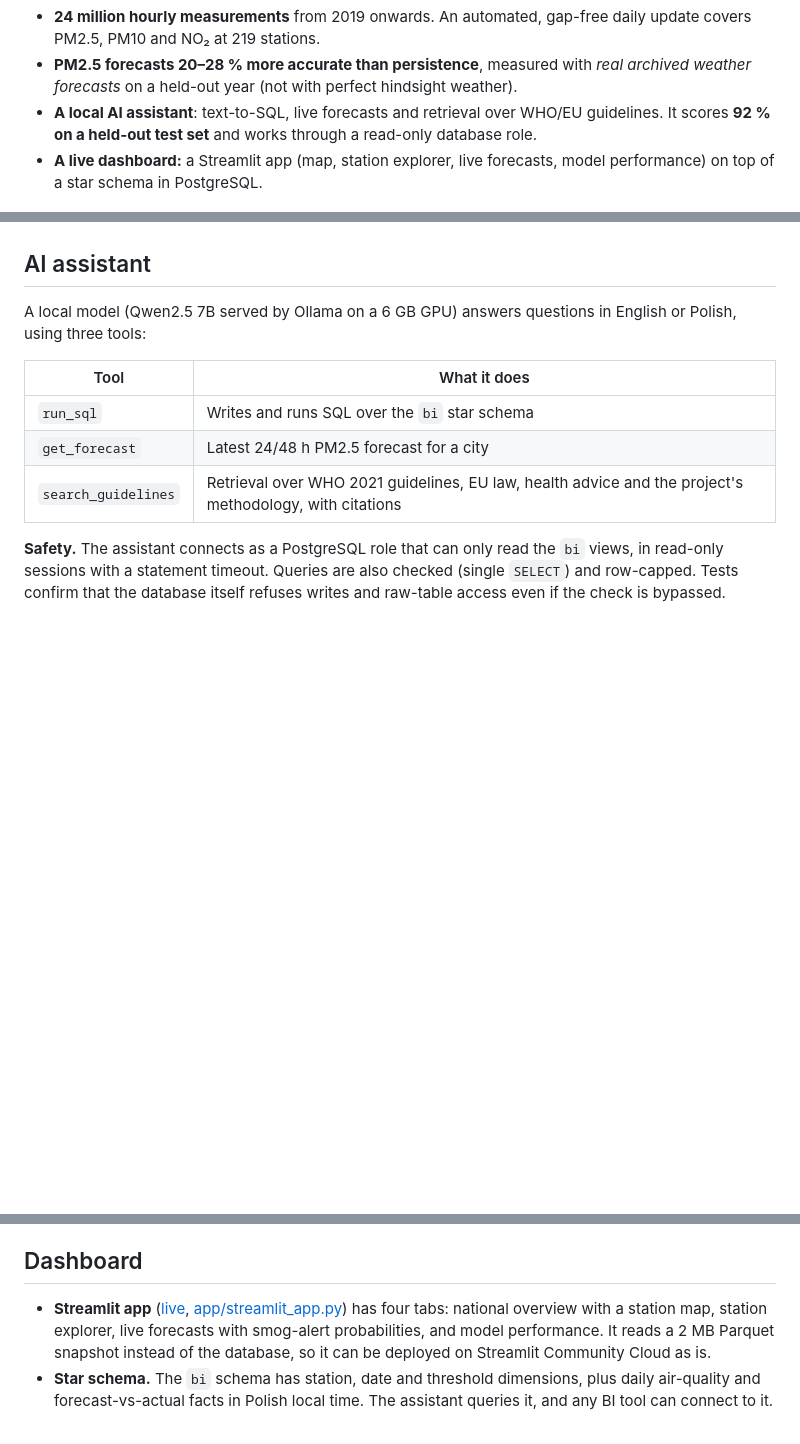
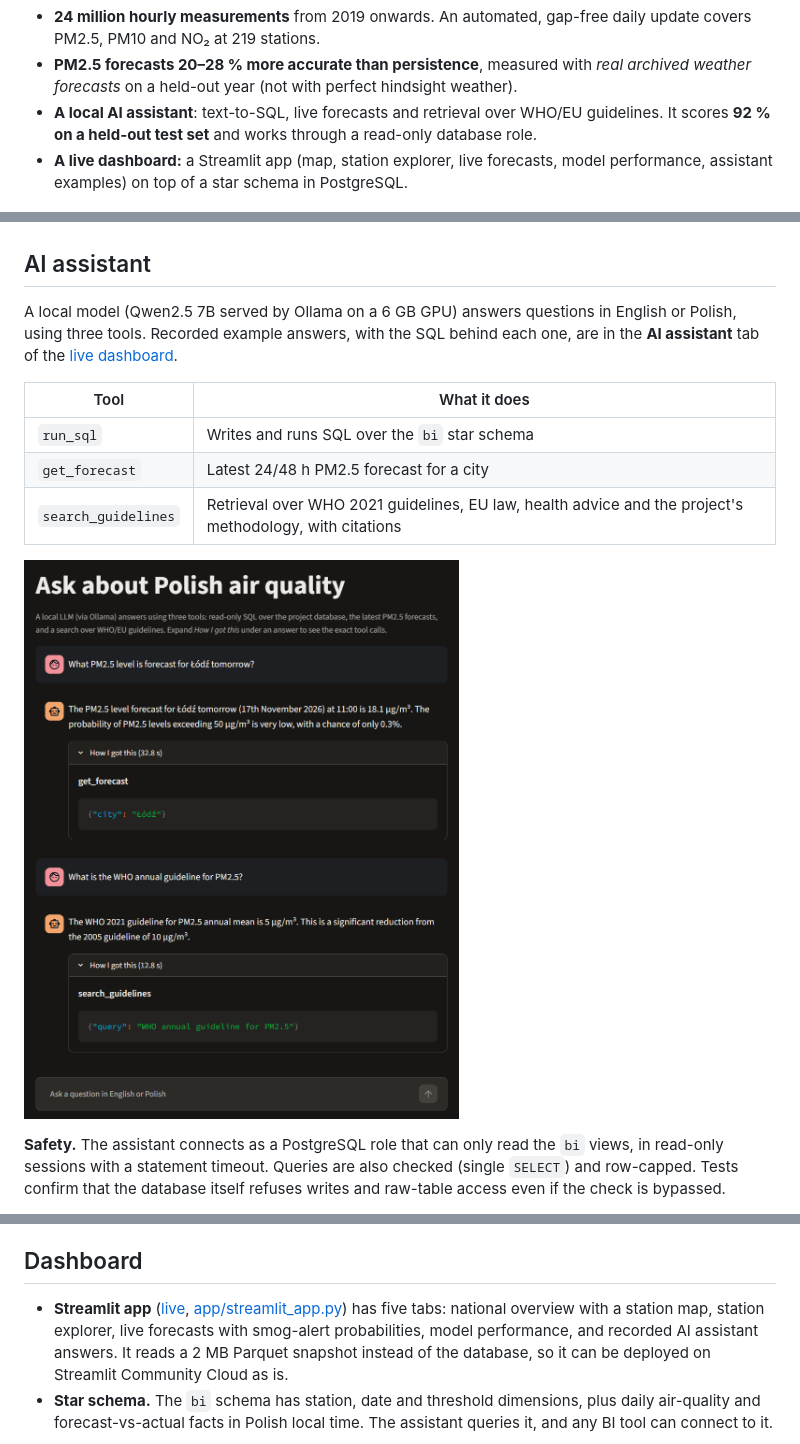
Before and after one commit to zacharycichawa/air-quality-forecasting, a Markdown page: README.md, 3 parts joined by grey strips. Drawn GitHub-style; pictures changed too: reports/figures/assistant_chat.png (added); blank space fills up the shorter version.

Commit message:
Showcase the AI assistant: recorded answers tab in the dashboard and README screenshot
Co-Authored-By: Claude Opus 5.5 <noreply@anthropic.com>

```diff
--- a/README.md
+++ b/README.md
@@ -17,7 +17,7 @@ local LLM assistant that answers questions in English or Polish.
   guidelines. It scores **92 % on a held-out test set** and works through a
   read-only database role.
 - **A live dashboard:** a Streamlit app (map, station explorer, live forecasts, model
-  performance) on top of a star schema in PostgreSQL.
+  performance, assistant examples) on top of a star schema in PostgreSQL.
 
 ![Streamlit app: national overview](reports/figures/app_overview.png)
 
@@ -81,13 +81,16 @@ Mean absolute error on the 2025 test year, in µg/m³ (lower is better):
 ## AI assistant
 
 A local model (Qwen2.5 7B served by Ollama on a 6 GB GPU) answers questions in English
-or Polish, using three tools:
+or Polish, using three tools. Recorded example answers, with the SQL behind each one, are
+in the **AI assistant** tab of the [live dashboard](https://air-quality-forecasting-9jvwnwva3kgntaijidn3qv.streamlit.app/).
 
 | Tool | What it does |
 |---|---|
 | `run_sql` | Writes and runs SQL over the `bi` star schema |
 | `get_forecast` | Latest 24/48 h PM2.5 forecast for a city |
 | `search_guidelines` | Retrieval over WHO 2021 guidelines, EU law, health advice and the project's methodology, with citations |
+
+![The assistant answering a forecast and a guideline question](reports/figures/assistant_chat.png)
 
 **Safety.** The assistant connects as a PostgreSQL role that can only read the `bi`
 views, in read-only sessions with a statement timeout. Queries are also checked
@@ -110,9 +113,9 @@ chat window that shows every tool call and SQL query behind each answer.
 ## Dashboard
 
 - **Streamlit app** ([live](https://air-quality-forecasting-9jvwnwva3kgntaijidn3qv.streamlit.app/),
-  [app/streamlit_app.py](app/streamlit_app.py)) has four tabs:
+  [app/streamlit_app.py](app/streamlit_app.py)) has five tabs:
   national overview with a station map, station explorer, live forecasts with smog-alert
-  probabilities, and model performance. It reads a 2 MB Parquet snapshot instead of the
+  probabilities, model performance, and recorded AI assistant answers. It reads a 2 MB Parquet snapshot instead of the
   database, so it can be deployed on Streamlit Community Cloud as is.
 - **Star schema.** The `bi` schema has station, date and threshold dimensions, plus
   daily air-quality and forecast-vs-actual facts in Polish local time. The assistant
```
Also changed, not shown: other parts of README.md (+1 -0 lines), 4 other files.
